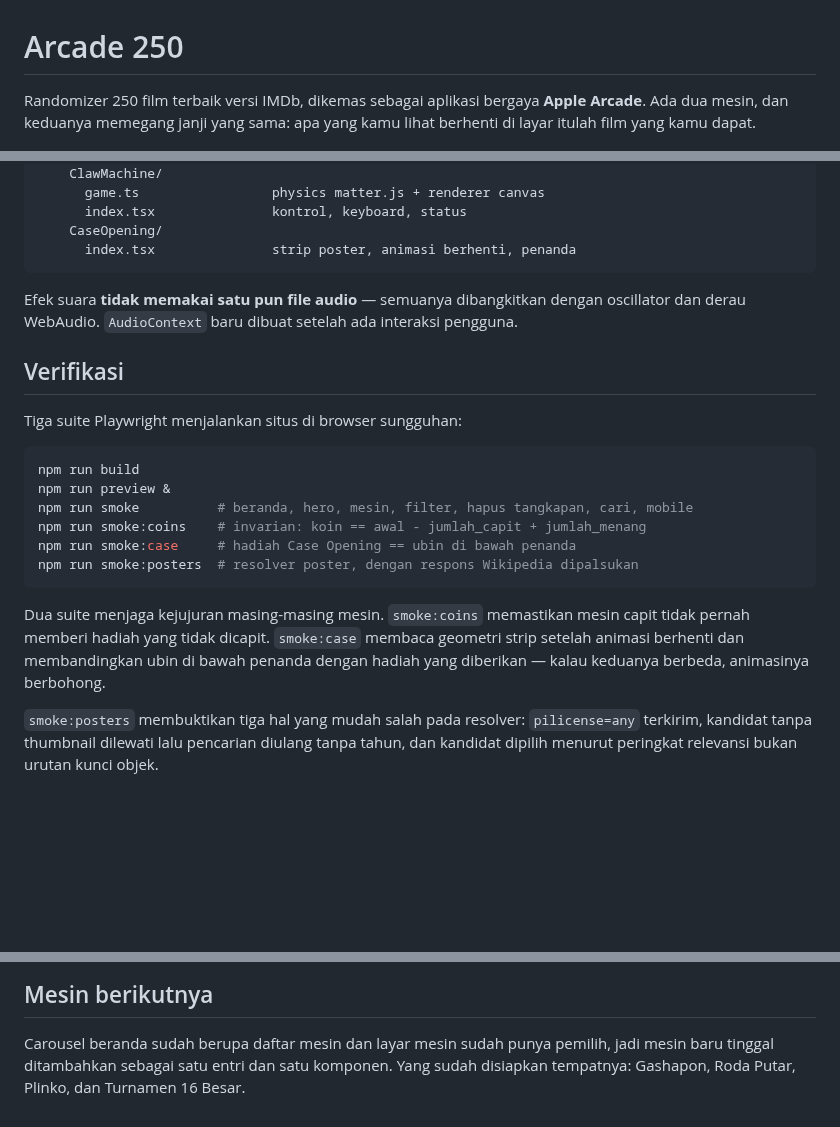
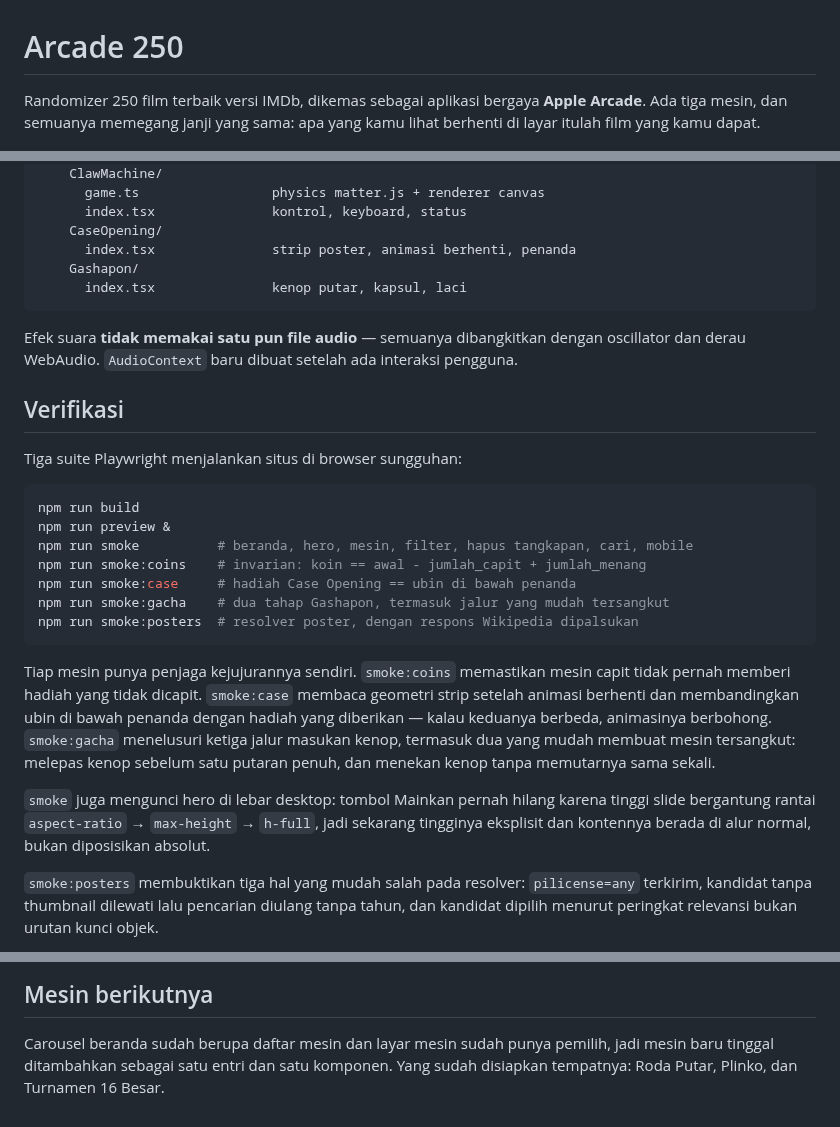
Before and after one commit to uldan20/250-movies, a Markdown page: README.md, 3 parts joined by grey strips. Rendered like a GitHub page; blank space fills up the shorter version.

````diff
--- a/README.md
+++ b/README.md
@@ -1,7 +1,7 @@
 # Arcade 250
 
 Randomizer 250 film terbaik versi IMDb, dikemas sebagai aplikasi bergaya
-**Apple Arcade**. Ada dua mesin, dan keduanya memegang janji yang sama: apa
+**Apple Arcade**. Ada tiga mesin, dan semuanya memegang janji yang sama: apa
 yang kamu lihat berhenti di layar itulah film yang kamu dapat.
 
 ![Beranda](docs/screenshot-beranda.png)
@@ -160,6 +173,8 @@ src/
       index.tsx               kontrol, keyboard, status
     CaseOpening/
       index.tsx               strip poster, animasi berhenti, penanda
+    Gashapon/
+      index.tsx               kenop putar, kapsul, laci
 ```
 
 Efek suara **tidak memakai satu pun file audio** — semuanya dibangkitkan dengan
@@ -176,13 +191,22 @@ npm run preview &
 npm run smoke          # beranda, hero, mesin, filter, hapus tangkapan, cari, mobile
 npm run smoke:coins    # invarian: koin == awal - jumlah_capit + jumlah_menang
 npm run smoke:case     # hadiah Case Opening == ubin di bawah penanda
+npm run smoke:gacha    # dua tahap Gashapon, termasuk jalur yang mudah tersangkut
 npm run smoke:posters  # resolver poster, dengan respons Wikipedia dipalsukan
 ```
 
-Dua suite menjaga kejujuran masing-masing mesin. `smoke:coins` memastikan mesin
+Tiap mesin punya penjaga kejujurannya sendiri. `smoke:coins` memastikan mesin
 capit tidak pernah memberi hadiah yang tidak dicapit. `smoke:case` membaca
 geometri strip setelah animasi berhenti dan membandingkan ubin di bawah penanda
 dengan hadiah yang diberikan — kalau keduanya berbeda, animasinya berbohong.
+`smoke:gacha` menelusuri ketiga jalur masukan kenop, termasuk dua yang mudah
+membuat mesin tersangkut: melepas kenop sebelum satu putaran penuh, dan menekan
+kenop tanpa memutarnya sama sekali.
+
+`smoke` juga mengunci hero di lebar desktop: tombol Mainkan pernah hilang karena
+tinggi slide bergantung rantai `aspect-ratio` → `max-height` → `h-full`, jadi
+sekarang tingginya eksplisit dan kontennya berada di alur normal, bukan
+diposisikan absolut.
 
 `smoke:posters` membuktikan tiga hal yang mudah salah pada resolver:
 `pilicense=any` terkirim, kandidat tanpa thumbnail dilewati lalu pencarian
@@ -203,4 +227,4 @@ dan permainannya tetap utuh. Situs tidak punya scroll horizontal di lebar ponsel
 
 Carousel beranda sudah berupa daftar mesin dan layar mesin sudah punya pemilih,
 jadi mesin baru tinggal ditambahkan sebagai satu entri dan satu komponen. Yang
-sudah disiapkan tempatnya: Gashapon, Roda Putar, Plinko, dan Turnamen 16 Besar.
+sudah disiapkan tempatnya: Roda Putar, Plinko, dan Turnamen 16 Besar.
````
Also changed, not shown: other parts of README.md (+14 -1 lines), docs/screenshot-gashapon.png (added), 7 other files.
